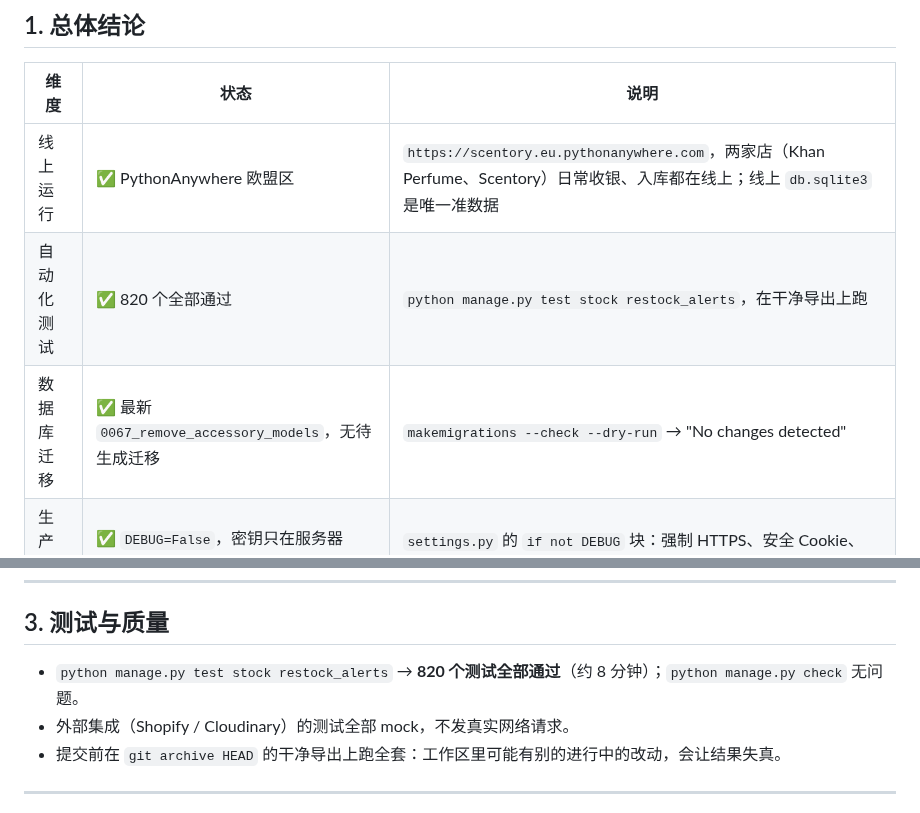
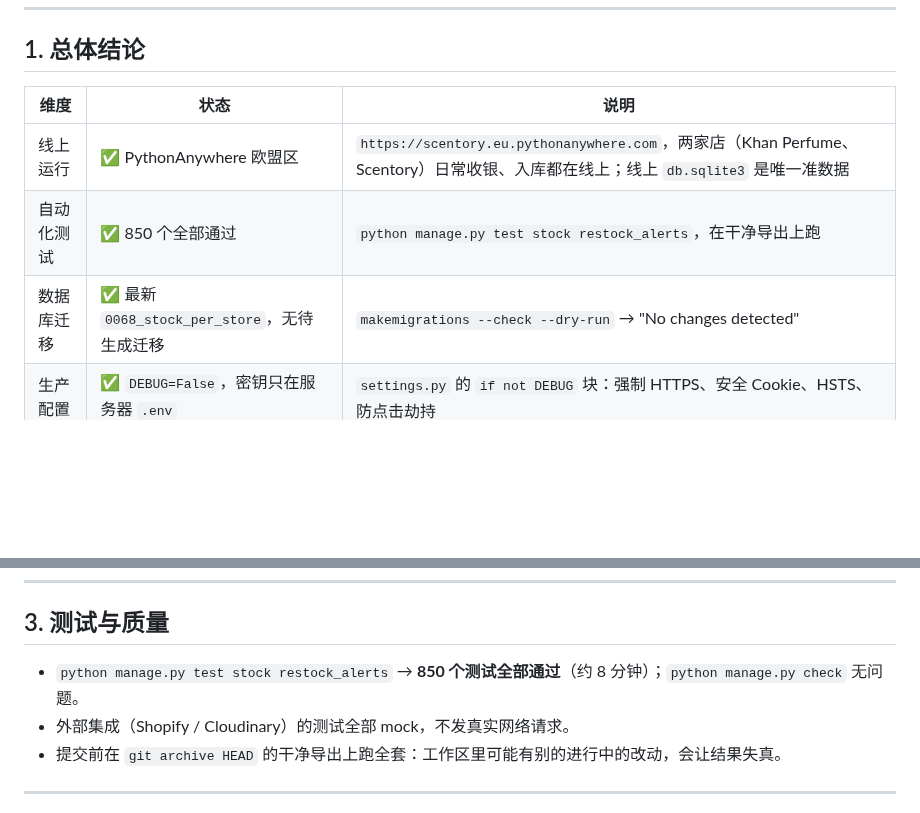
Before and after one commit to mrui0516/InventoryApp, a Markdown page: docs/STATUS.md, 2 parts joined by grey strips. GitHub-like rendering; blank space fills up the shorter version.

Commit message:
docs: status counts for stock per shop
Co-Authored-By: Claude Opus 5.5 <noreply@anthropic.com>

```diff
--- a/docs/STATUS.md
+++ b/docs/STATUS.md
@@ -11,8 +11,8 @@
 | 维度 | 状态 | 说明 |
 |---|---|---|
 | 线上运行 | ✅ PythonAnywhere 欧盟区 | `https://scentory.eu.pythonanywhere.com`，两家店（Khan Perfume、Scentory）日常收银、入库都在线上；线上 `db.sqlite3` 是唯一准数据 |
-| 自动化测试 | ✅ 820 个全部通过 | `python manage.py test stock restock_alerts`，在干净导出上跑 |
-| 数据库迁移 | ✅ 最新 `0067_remove_accessory_models`，无待生成迁移 | `makemigrations --check --dry-run` → "No changes detected" |
+| 自动化测试 | ✅ 850 个全部通过 | `python manage.py test stock restock_alerts`，在干净导出上跑 |
+| 数据库迁移 | ✅ 最新 `0068_stock_per_store`，无待生成迁移 | `makemigrations --check --dry-run` → "No changes detected" |
 | 生产配置 | ✅ `DEBUG=False`，密钥只在服务器 `.env` | `settings.py` 的 `if not DEBUG` 块：强制 HTTPS、安全 Cookie、HSTS、防点击劫持 |
 | 数据备份 | ✅ 每日快照 + 本机拉取 | PA 定时任务 `backup_db --keep 30`，本机 `scripts/pull_backup_from_pa.py` 拉到 U 盘；Settings → Tools 可手动下载。见 [BACKUP.md](./BACKUP.md) |
 | 错误日志 | ✅ Settings → Audit → Errors | 500 崩溃、安全警告、Cloudinary/Shopify 警告写入 `ErrorLog` 与 PA 错误日志 |
@@ -35,7 +35,7 @@
 
 ## 3. 测试与质量
 
-- `python manage.py test stock restock_alerts` → **820 个测试全部通过**（约 8 分钟）；`python manage.py check` 无问题。
+- `python manage.py test stock restock_alerts` → **850 个测试全部通过**（约 8 分钟）；`python manage.py check` 无问题。
 - 外部集成（Shopify / Cloudinary）的测试全部 mock，不发真实网络请求。
 - 提交前在 `git archive HEAD` 的干净导出上跑全套：工作区里可能有别的进行中的改动，会让结果失真。
 
```
